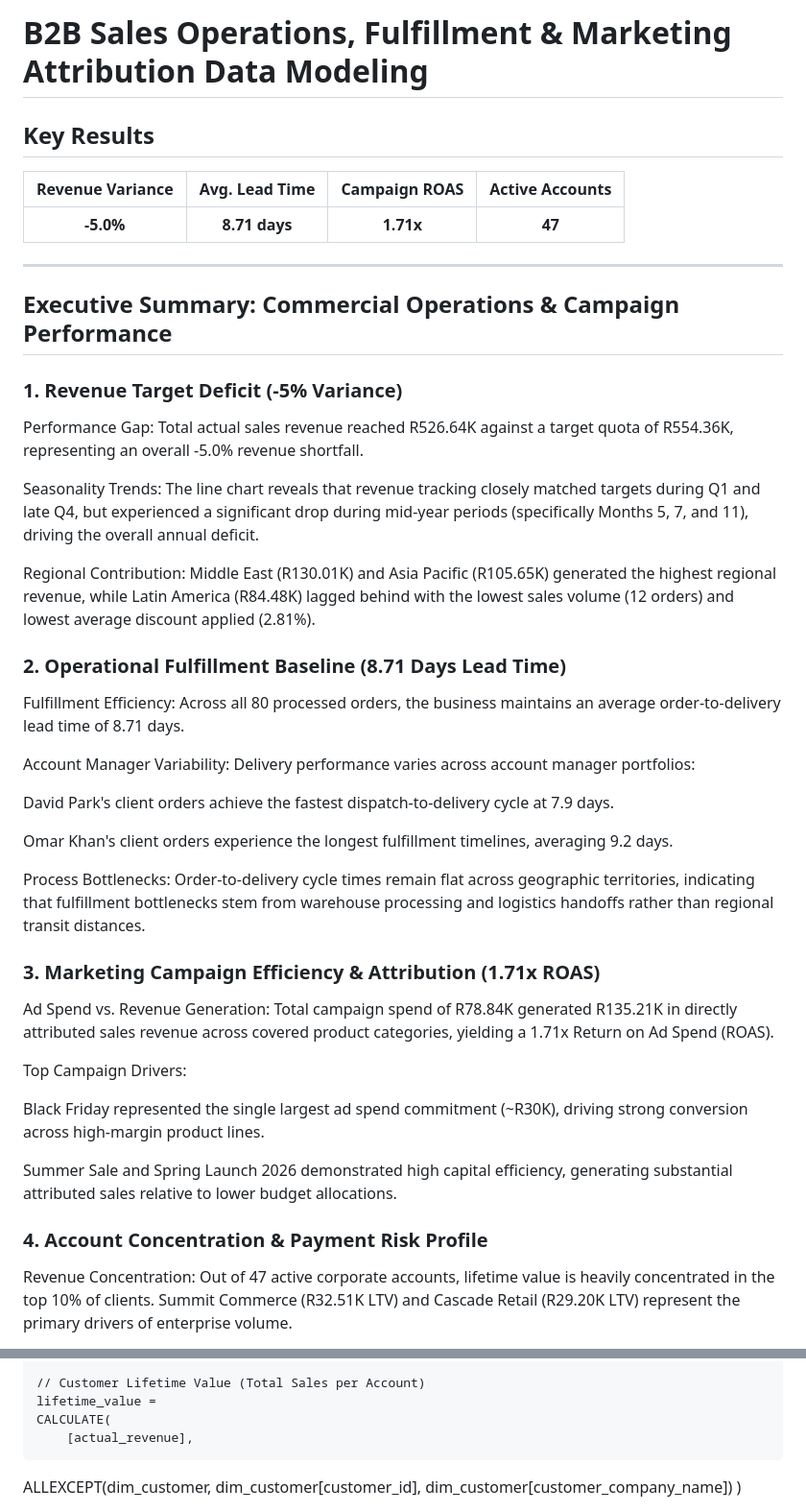
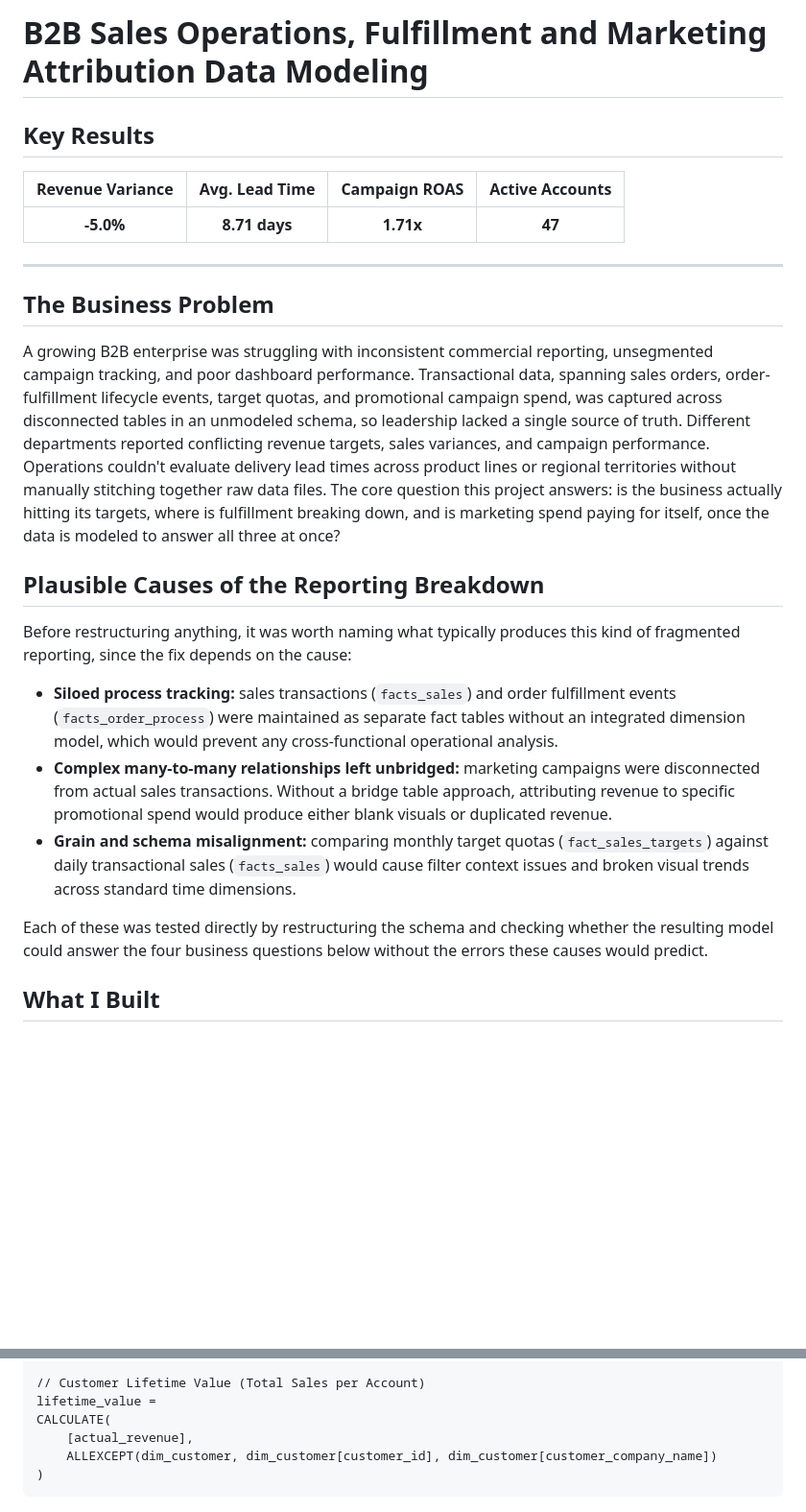
Before and after one commit to NjabuloShabalala/njabuloshabalala.github.io, a Markdown page: data-projects/sales-operations.md, 2 parts joined by grey strips. Shown at 96% size. Drawn GitHub-style; folded sections open; blank space fills up the shorter version.

````diff
--- a/data-projects/sales-operations.md
+++ b/data-projects/sales-operations.md
@@ -48,7 +48,7 @@ img {
 }
 </style>
 
-# B2B Sales Operations, Fulfillment & Marketing Attribution Data Modeling
+# B2B Sales Operations, Fulfillment and Marketing Attribution Data Modeling
 
 ## Key Results
 
@@ -58,35 +58,19 @@ img {
 
 ---
 
-## Executive Summary: Commercial Operations & Campaign Performance
+## The Business Problem
 
-### 1. Revenue Target Deficit (-5% Variance)
-Performance Gap: Total actual sales revenue reached R526.64K against a target quota of R554.36K, representing an overall -5.0% revenue shortfall.
+A growing B2B enterprise was struggling with inconsistent commercial reporting, unsegmented campaign tracking, and poor dashboard performance. Transactional data, spanning sales orders, order-fulfillment lifecycle events, target quotas, and promotional campaign spend, was captured across disconnected tables in an unmodeled schema, so leadership lacked a single source of truth. Different departments reported conflicting revenue targets, sales variances, and campaign performance. Operations couldn't evaluate delivery lead times across product lines or regional territories without manually stitching together raw data files. The core question this project answers: is the business actually hitting its targets, where is fulfillment breaking down, and is marketing spend paying for itself, once the data is modeled to answer all three at once?
 
-Seasonality Trends: The line chart reveals that revenue tracking closely matched targets during Q1 and late Q4, but experienced a significant drop during mid-year periods (specifically Months 5, 7, and 11), driving the overall annual deficit.
+## Plausible Causes of the Reporting Breakdown
 
-Regional Contribution: Middle East (R130.01K) and Asia Pacific (R105.65K) generated the highest regional revenue, while Latin America (R84.48K) lagged behind with the lowest sales volume (12 orders) and lowest average discount applied (2.81%).
+Before restructuring anything, it was worth naming what typically produces this kind of fragmented reporting, since the fix depends on the cause:
 
-### 2. Operational Fulfillment Baseline (8.71 Days Lead Time)
-Fulfillment Efficiency: Across all 80 processed orders, the business maintains an average order-to-delivery lead time of 8.71 days.
+- **Siloed process tracking:** sales transactions (`facts_sales`) and order fulfillment events (`facts_order_process`) were maintained as separate fact tables without an integrated dimension model, which would prevent any cross-functional operational analysis.
+- **Complex many-to-many relationships left unbridged:** marketing campaigns were disconnected from actual sales transactions. Without a bridge table approach, attributing revenue to specific promotional spend would produce either blank visuals or duplicated revenue.
+- **Grain and schema misalignment:** comparing monthly target quotas (`fact_sales_targets`) against daily transactional sales (`facts_sales`) would cause filter context issues and broken visual trends across standard time dimensions.
 
-Account Manager Variability: Delivery performance varies across account manager portfolios:
+Each of these was tested directly by restructuring the schema and checking whether the resulting model could answer the four business questions below without the errors these causes would predict.
 
-David Park's client orders achieve the fastest dispatch-to-delivery cycle at 7.9 days.
+## What I Built
 
-Omar Khan's client orders experience the longest fulfillment timelines, averaging 9.2 days.
-
-Process Bottlenecks: Order-to-delivery cycle times remain flat across geographic territories, indicating that fulfillment bottlenecks stem from warehouse processing and logistics handoffs rather than regional transit distances.
-
-### 3. Marketing Campaign Efficiency & Attribution (1.71x ROAS)
-Ad Spend vs. Revenue Generation: Total campaign spend of R78.84K generated R135.21K in directly attributed sales revenue across covered product categories, yielding a 1.71x Return on Ad Spend (ROAS).
-
-Top Campaign Drivers:
-
-Black Friday represented the single largest ad spend commitment (~R30K), driving strong conversion across high-margin product lines.
-
-Summer Sale and Spring Launch 2026 demonstrated high capital efficiency, generating substantial attributed sales relative to lower budget allocations.
-
-### 4. Account Concentration & Payment Risk Profile
-Revenue Concentration: Out of 47 active corporate accounts, lifetime value is heavily concentrated in the top 10% of clients. Summit Commerce (R32.51K LTV) and Cascade Retail (R29.20K LTV) represent the primary drivers of enterprise volume.
-
@@ -244,8 +228,8 @@ DISTINCTCOUNT(facts_sales[customer_id])
 lifetime_value =
 CALCULATE(
     [actual_revenue],
+    ALLEXCEPT(dim_customer, dim_customer[customer_id], dim_customer[customer_company_name])
+)
 ```
 
 </details>
-    ALLEXCEPT(dim_customer, dim_customer[customer_id], dim_customer[customer_company_name])
-)
````
Also changed, not shown: other parts of data-projects/sales-operations.md (+43 -43 lines).
